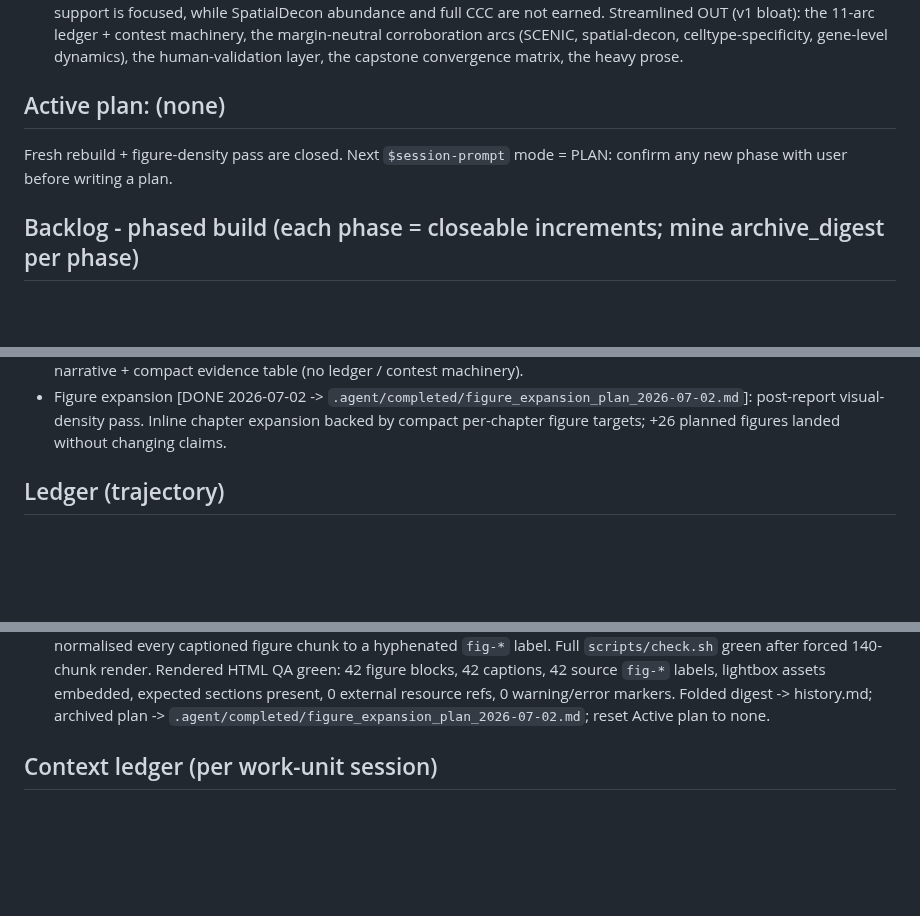
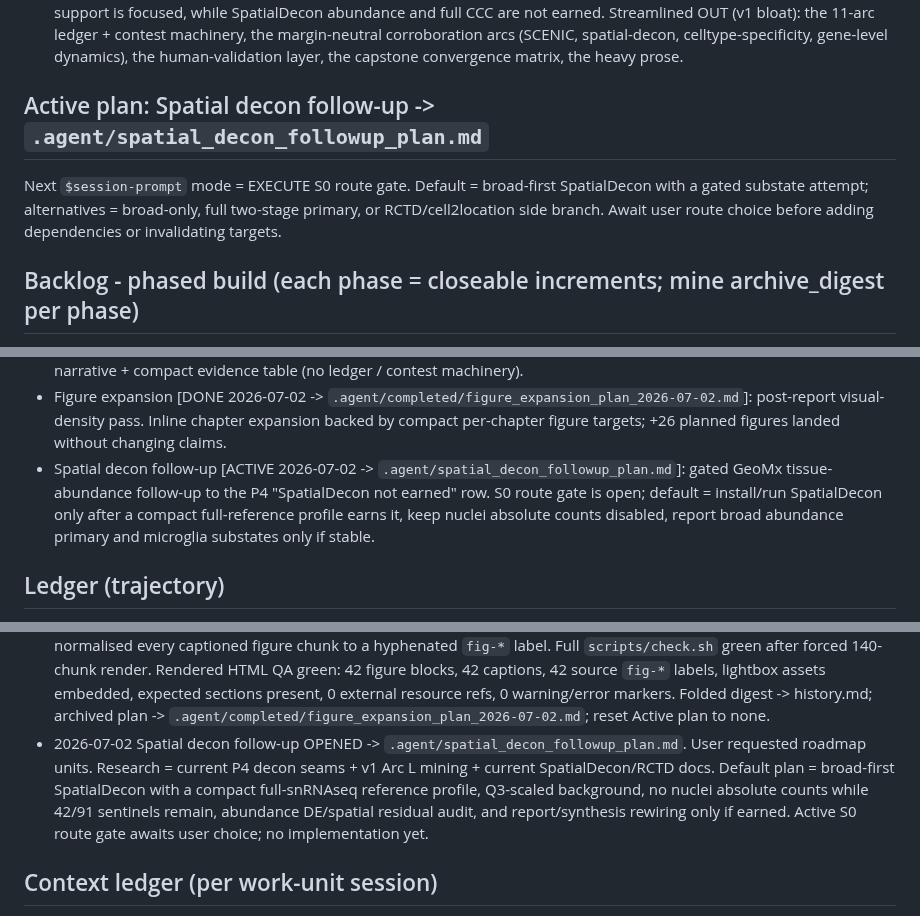
Before and after one commit to eturkes/tau-mutant-integration-ng, a Markdown page: .agent/roadmap.md, 3 parts joined by grey strips. Drawn GitHub-style; blank space fills up the shorter version.

Commit message:
roadmap (spatial decon plan): open follow-up units (codex)

```diff
--- a/.agent/roadmap.md
+++ b/.agent/roadmap.md
@@ -31,9 +31,11 @@ Streamlined OUT (v1 bloat): the 11-arc ledger + contest machinery, the margin-ne
 corroboration arcs (SCENIC, spatial-decon, celltype-specificity, gene-level dynamics),
 the human-validation layer, the capstone convergence matrix, the heavy prose.
 
-## Active plan: (none)
-Fresh rebuild + figure-density pass are closed. Next `$session-prompt` mode =
-PLAN: confirm any new phase with user before writing a plan.
+## Active plan: Spatial decon follow-up -> `.agent/spatial_decon_followup_plan.md`
+Next `$session-prompt` mode = EXECUTE S0 route gate. Default = broad-first
+SpatialDecon with a gated substate attempt; alternatives = broad-only,
+full two-stage primary, or RCTD/cell2location side branch. Await user route
+choice before adding dependencies or invalidating targets.
 
 ## Backlog - phased build (each phase = closeable increments; mine archive_digest per phase)
 - P0 Foundations [DONE 2026-06-29]: project-local env (rv for R + uv .venv for Python), shared
@@ -60,6 +62,11 @@ PLAN: confirm any new phase with user before writing a plan.
 - Figure expansion [DONE 2026-07-02 -> `.agent/completed/figure_expansion_plan_2026-07-02.md`]:
   post-report visual-density pass. Inline chapter expansion backed by compact
   per-chapter figure targets; +26 planned figures landed without changing claims.
+- Spatial decon follow-up [ACTIVE 2026-07-02 -> `.agent/spatial_decon_followup_plan.md`]:
+  gated GeoMx tissue-abundance follow-up to the P4 "SpatialDecon not earned"
+  row. S0 route gate is open; default = install/run SpatialDecon only after a
+  compact full-reference profile earns it, keep nuclei absolute counts disabled,
+  report broad abundance primary and microglia substates only if stable.
 
 ## Ledger (trajectory)
 - 2026-06-29 archived v1 -> branch `archive`; opened fresh orphan `main`; reset
@@ -488,6 +495,13 @@ PLAN: confirm any new phase with user before writing a plan.
   resource refs, 0 warning/error markers. Folded digest -> history.md; archived
   plan -> `.agent/completed/figure_expansion_plan_2026-07-02.md`; reset Active
   plan to none.
+- 2026-07-02 Spatial decon follow-up OPENED -> `.agent/spatial_decon_followup_plan.md`.
+  User requested roadmap units. Research = current P4 decon seams + v1 Arc L
+  mining + current SpatialDecon/RCTD docs. Default plan = broad-first SpatialDecon
+  with a compact full-snRNAseq reference profile, Q3-scaled background, no nuclei
+  absolute counts while 42/91 sentinels remain, abundance DE/spatial residual
+  audit, and report/synthesis rewiring only if earned. Active S0 route gate awaits
+  user choice; no implementation yet.
 
 ## Context ledger (per work-unit session)
 Retro-recorded from session transcripts (this metric was meant to be logged per unit at the time, but
```
Also changed, not shown: .agent/spatial_decon_followup_plan.md (added, +265 -0 lines).
